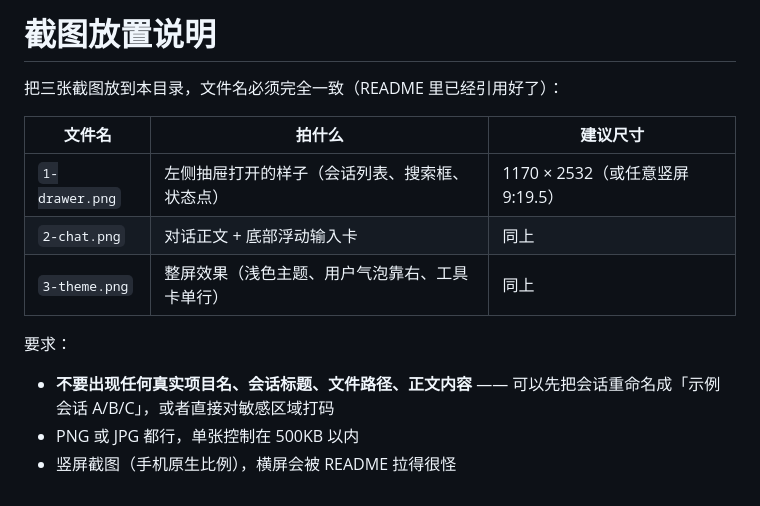
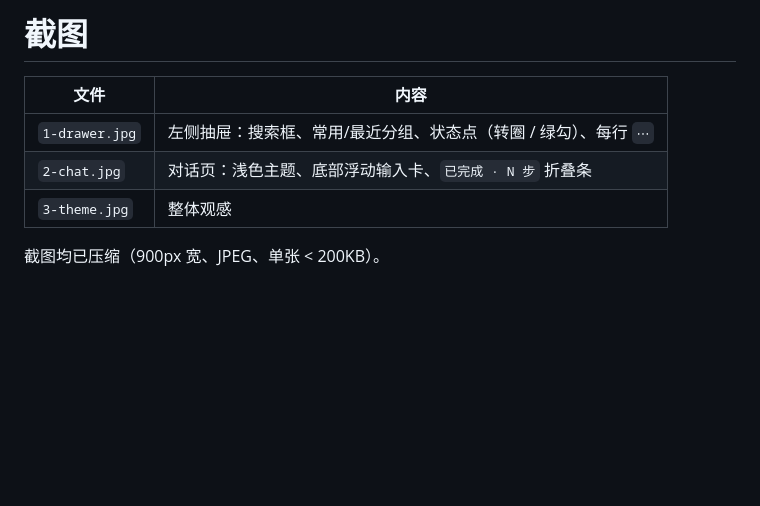
Before and after one commit to xanderVIA/dsh-mobile-ui, a Markdown page: docs/README.md, the part around the change. Drawn GitHub-style; blank space fills up the shorter version.

Commit message:
docs: 补上三张示例截图（压缩到 900px、单张 <200KB）

```diff
--- a/docs/README.md
+++ b/docs/README.md
@@ -1,15 +1,9 @@
-# 截图放置说明
+# 截图
 
-把三张截图放到本目录，文件名必须完全一致（README 里已经引用好了）：
+| 文件 | 内容 |
+|---|---|
+| `1-drawer.jpg` | 左侧抽屉：搜索框、常用/最近分组、状态点（转圈 / 绿勾）、每行 `⋯` |
+| `2-chat.jpg` | 对话页：浅色主题、底部浮动输入卡、`已完成 · N 步` 折叠条 |
+| `3-theme.jpg` | 整体观感 |
 
-| 文件名 | 拍什么 | 建议尺寸 |
-|---|---|---|
-| `1-drawer.png` | 左侧抽屉打开的样子（会话列表、搜索框、状态点） | 1170 × 2532（或任意竖屏 9:19.5） |
-| `2-chat.png` | 对话正文 + 底部浮动输入卡 | 同上 |
-| `3-theme.png` | 整屏效果（浅色主题、用户气泡靠右、工具卡单行） | 同上 |
-
-要求：
-
-- **不要出现任何真实项目名、会话标题、文件路径、正文内容** —— 可以先把会话重命名成「示例会话 A/B/C」，或者直接对敏感区域打码
-- PNG 或 JPG 都行，单张控制在 500KB 以内
-- 竖屏截图（手机原生比例），横屏会被 README 拉得很怪
+截图均已压缩（900px 宽、JPEG、单张 < 200KB）。
```
Also changed, not shown: README.md (+3 -3 lines), docs/1-drawer.jpg (added), docs/2-chat.jpg (added), docs/3-theme.jpg (added).
